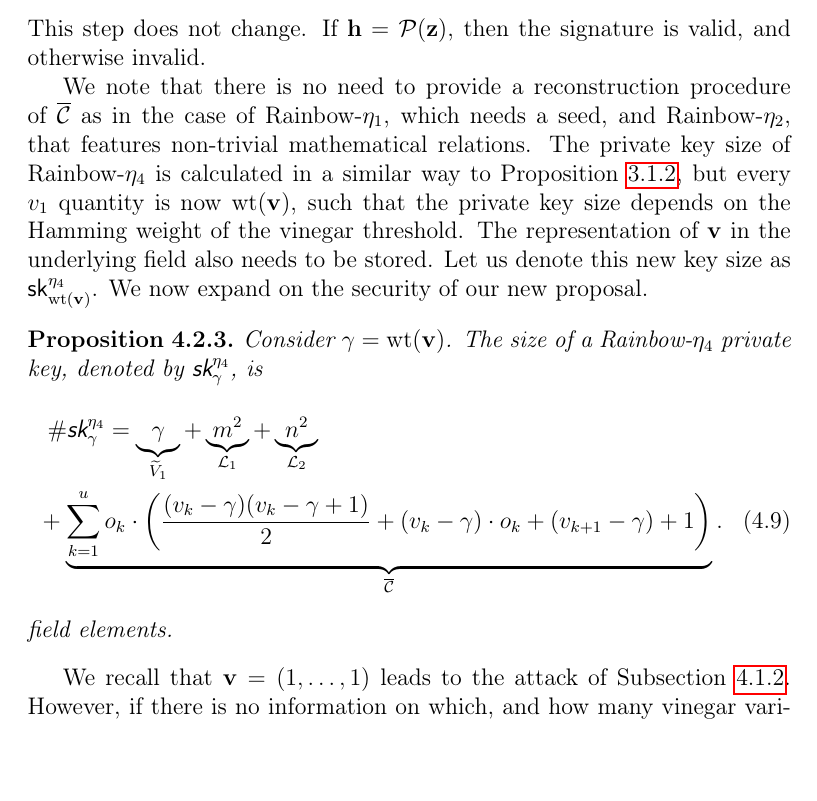
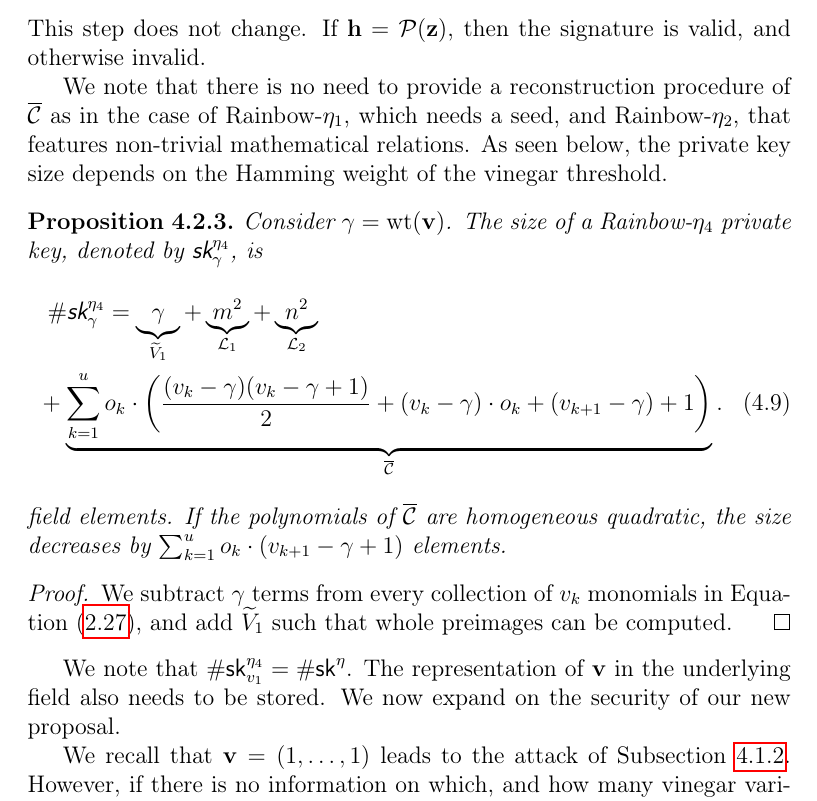
Before and after one commit to zambonin/msc, a LaTeX thesis (main.tex): part of page 62 of 79 before the commit and part of page 62 of 80 after it, cut so that both start at the same text. Compiled offline with pdfLaTeX.

Commit message:
overleaf_to_git: update main.tex from r16105 to r16120

```diff
--- a/main.tex
+++ b/main.tex
@@ -1460,8 +1460,7 @@ This step does not change significantly from Rainbow-$\eta$. Consider a message
 
 This step does not change. If $\mathbf{h} = \mathcal{P}(\mathbf{z})$, then the signature is valid, and otherwise invalid.
 
-We note that there is no need to provide a reconstruction procedure of $\overline{\mathcal{C}}$ as in the case of Rainbow-$\eta_{1}$, which needs a seed, and Rainbow-$\eta_{2}$, that features non-trivial mathematical relations. The private key size of Rainbow-$\eta_{4}$ is calculated in a similar way to Proposition~\ref{prop:eta-key-size}, but every $v_{1}$ quantity is now $\text{wt}(\mathbf{v})$, such that the private key size depends on the Hamming weight of the vinegar threshold. The representation of $\mathbf{v}$ in the underlying field also needs to be stored. Let us denote this new key size as $\textsf{sk}^{\eta_{4}}_{\text{wt}(\mathbf{v})}$. We now expand on the security of our new proposal.
-
+We note that there is no need to provide a reconstruction procedure of $\overline{\mathcal{C}}$ as in the case of Rainbow-$\eta_{1}$, which needs a seed, and Rainbow-$\eta_{2}$, that features non-trivial mathematical relations. As seen below, the private key size depends on the Hamming weight of the vinegar threshold.
 \begin{proposition}
   Consider $\gamma = \text{\emph{wt}}(\mathbf{v})$. The size of a Rainbow-$\eta_{4}$ private key, denoted by $\textsf{sk}^{\eta_{4}}_{\gamma}$, is
   \begin{multline}
@@ -1471,8 +1470,12 @@ We note that there is no need to provide a reconstruction procedure of $\overlin
       + \underbrace{\sum_{k = 1}^{u} o_{k} \cdot \left( \frac{(v_{k} - \gamma)(v_{k} - \gamma + 1)}{2}
         + (v_{k} - \gamma) \cdot o_{k} + (v_{k + 1} - \gamma) + 1 \right)}_{\overline{\mathcal{C}}}.
   \end{multline}
-  field elements.
+  field elements. If the polynomials of $\overline{\mathcal{C}}$ are homogeneous quadratic, the size decreases by $\sum_{k = 1}^{u} o_{k} \cdot (v_{k + 1} - \gamma + 1)$ elements.
 \end{proposition}
+\begin{proof}
+  We subtract $\gamma$ terms from every collection of $v_{k}$ monomials in Equation (\ref{eq:sk-size-rainbow}), and add $\widetilde{V}_{1}$ such that whole preimages can be computed.
+\end{proof}
+We note that $\#\textsf{sk}^{\eta_{4}}_{v_{1}} = \#\textsf{sk}^{\eta}$. The representation of $\mathbf{v}$ in the underlying field also needs to be stored. We now expand on the security of our new proposal.
 
 We recall that $\mathbf{v} = (1, \dots, 1)$ leads to the attack of Subsection~\ref{subsec:etaks}. However, if there is no information on which, and how many vinegar variables are fixed, the attacker is forced to guess such combinations, hampering its progress. Thus, it is useful to discuss the choice of $\mathbf{v}$ in the key generation algorithm. By simply leaving the choice as uniformly random, $v_{1}$ bits need to be picked independently. The distribution which gives this behaviour is presented below.
 
```
